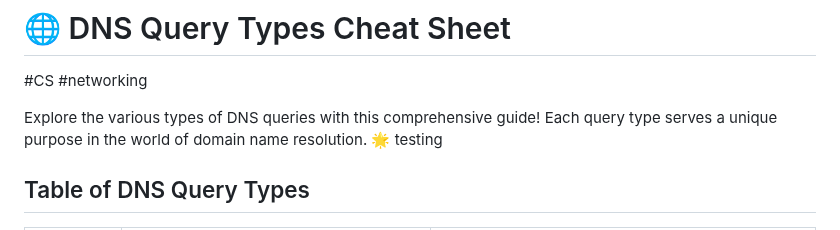
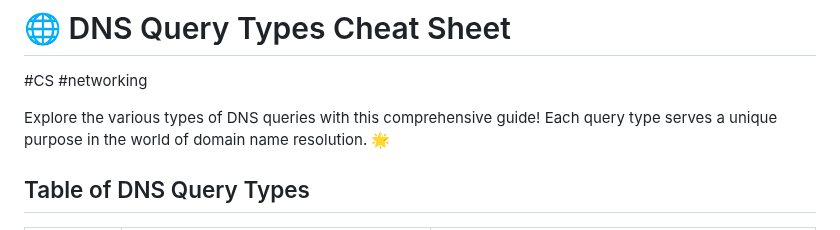
Before and after one commit to luke-mckeever/Cyber_Vault, a Markdown page: Cheat Sheets/DNS Query Types.md, the part around the change. GitHub-like rendering.

Commit message:
Update DNS Query Types.md
remove test commit

```diff
--- a/Cheat Sheets/DNS Query Types.md
+++ b/Cheat Sheets/DNS Query Types.md
@@ -2,7 +2,6 @@
 #CS #networking
 
 Explore the various types of DNS queries with this comprehensive guide! Each query type serves a unique purpose in the world of domain name resolution. 🌟
-testing
 ## Table of DNS Query Types
 
 | **Query Type** | **Description**                                                             | **Usage Example**                                               |
```
